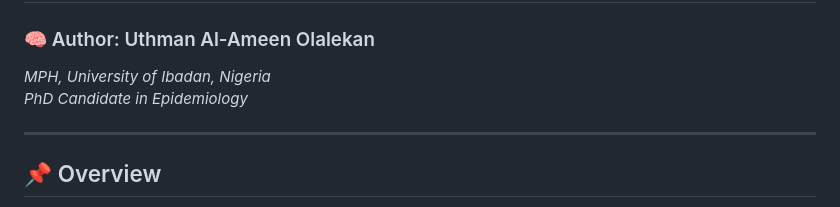
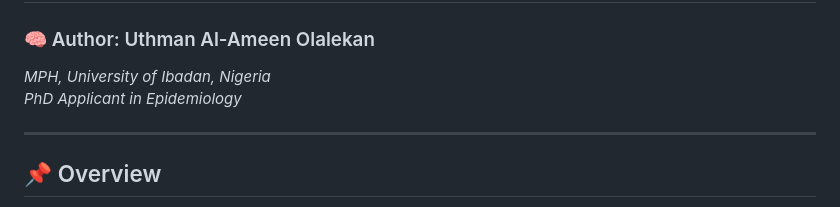
Before and after one commit to uthmanolanase/HIV-Continental-Study-Africa, a Markdown page: README.md, the part around the change. GitHub-like rendering.

```diff
--- a/README.md
+++ b/README.md
@@ -3,7 +3,7 @@
 
 ### 🧠 Author: Uthman Al-Ameen Olalekan
 *MPH, University of Ibadan, Nigeria*
-*PhD Candidate in Epidemiology*
+*PhD Applicant in Epidemiology*
 
 ---
 
```
